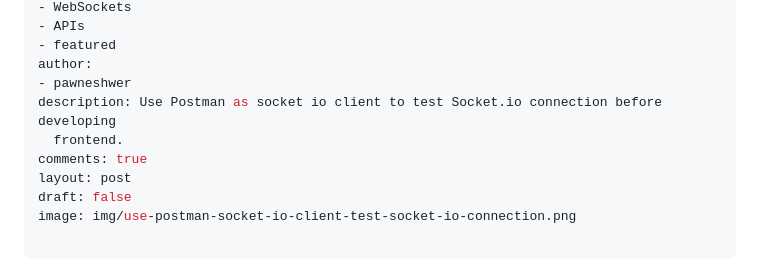
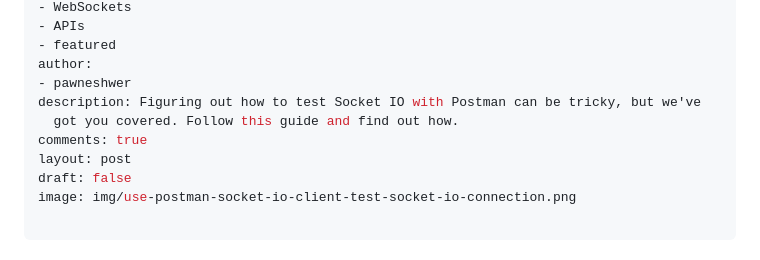
Before and after one commit to learnpainless/learnpainless.github.io, a Markdown page: content/posts/use-postman-socket-io-client-test-socket-io-connection.md, the part around the change. GitHub-like rendering.

Commit message:
Update from Forestry.io pawneshwergupta@gmail.com updated content/posts/use-postman-socket-io-client-test-socket-io-connection.md

```diff
--- a/content/posts/use-postman-socket-io-client-test-socket-io-connection.md
+++ b/content/posts/use-postman-socket-io-client-test-socket-io-connection.md
@@ -11,8 +11,8 @@ tags:
 - featured
 author:
 - pawneshwer
-description: Use Postman as socket io client to test Socket.io connection before developing
-  frontend.
+description: Figuring out how to test Socket IO with Postman can be tricky, but we've
+  got you covered. Follow this guide and find out how.
 comments: true
 layout: post
 draft: false
```
